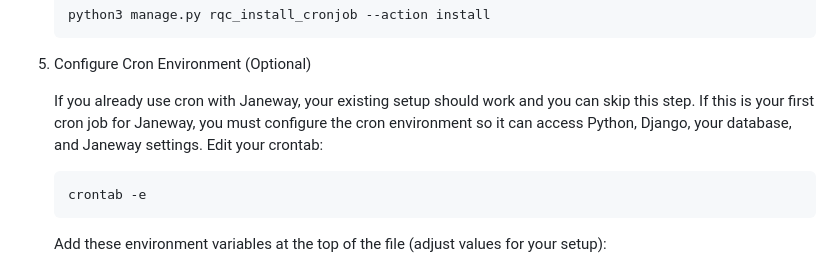
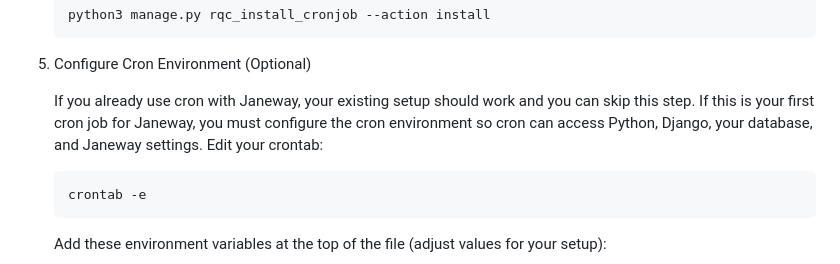
Before and after one commit to JuliusHarms/rqc_adapter, a Markdown page: README.md, the part around the change. Rendered like a GitHub page.

Commit message:
docs: clarifies that cron needs to access the values

````diff
--- a/README.md
+++ b/README.md
@@ -47,7 +47,7 @@ This repository is a Janeway plugin that realizes a Janeway adapter for the RQC
 5. Configure Cron Environment (Optional)
 
     If you already use cron with Janeway, your existing setup should work and you can skip this step.
-    If this is your first cron job for Janeway, you must configure the cron environment so it can access Python, Django, your database, and Janeway settings.
+    If this is your first cron job for Janeway, you must configure the cron environment so cron can access Python, Django, your database, and Janeway settings.
     Edit your crontab:
 
     ```bash
````
